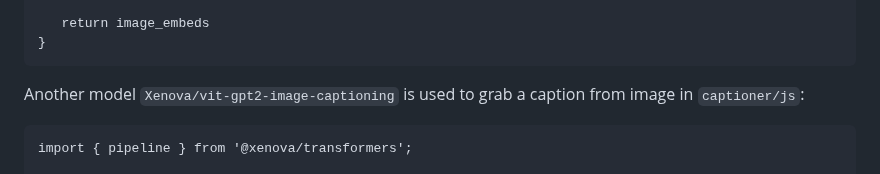
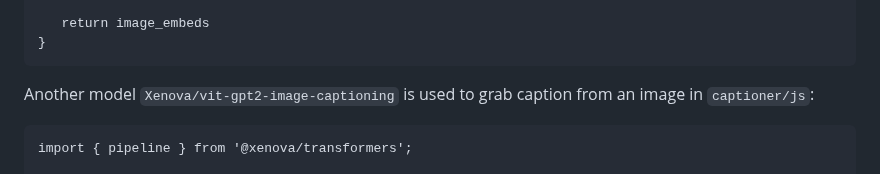
Before and after one commit to Albert0i/semantic-image-search, a Markdown page: README.md, the part around the change. Rendered like a GitHub page.

Commit message:
write more

````diff
--- a/README.md
+++ b/README.md
@@ -166,7 +166,7 @@ export async function getImageEmbeds(image_url) {
 }
 ```
 
-Another model `Xenova/vit-gpt2-image-captioning` is used to grab a caption from image in `captioner/js`:
+Another model `Xenova/vit-gpt2-image-captioning` is used to grab caption from an image in `captioner/js`:
 ```
 import { pipeline } from '@xenova/transformers';
 
````
